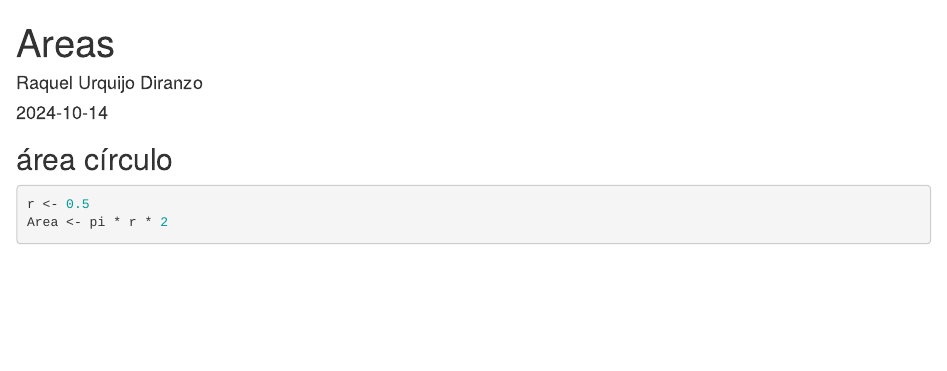
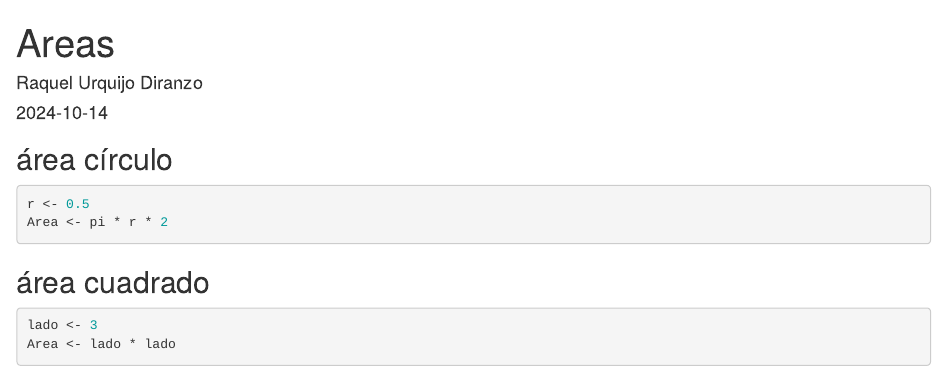
Before and after one commit to raurdi/EjemploControlVersiones, an R Markdown document (Areas.Rmd): the page in a window 1100 px wide, from its top. Rendered offline with R 4.5, knitr and Pandoc, with nearby package versions.

Commit message:
Añadimos area de cuadrado

````diff
--- a/Areas.Rmd
+++ b/Areas.Rmd
@@ -15,3 +15,10 @@ knitr::opts_chunk$set(echo = TRUE)
 r <- 0.5
 Area <- pi * r * 2
 ```
+
+## área cuadrado
+
+```{r}
+lado <- 3
+Area <- lado * lado
+```
````
